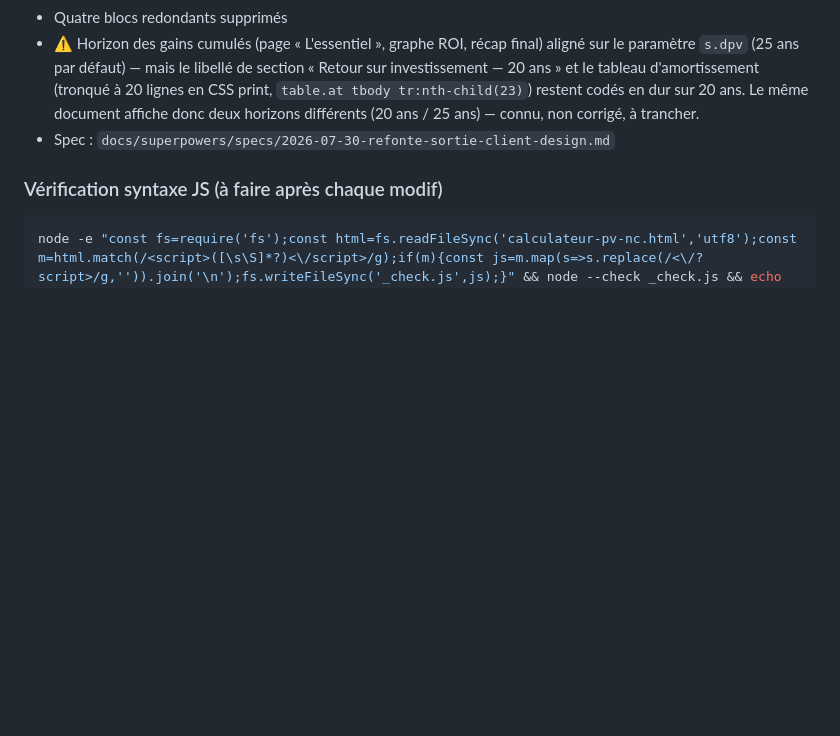
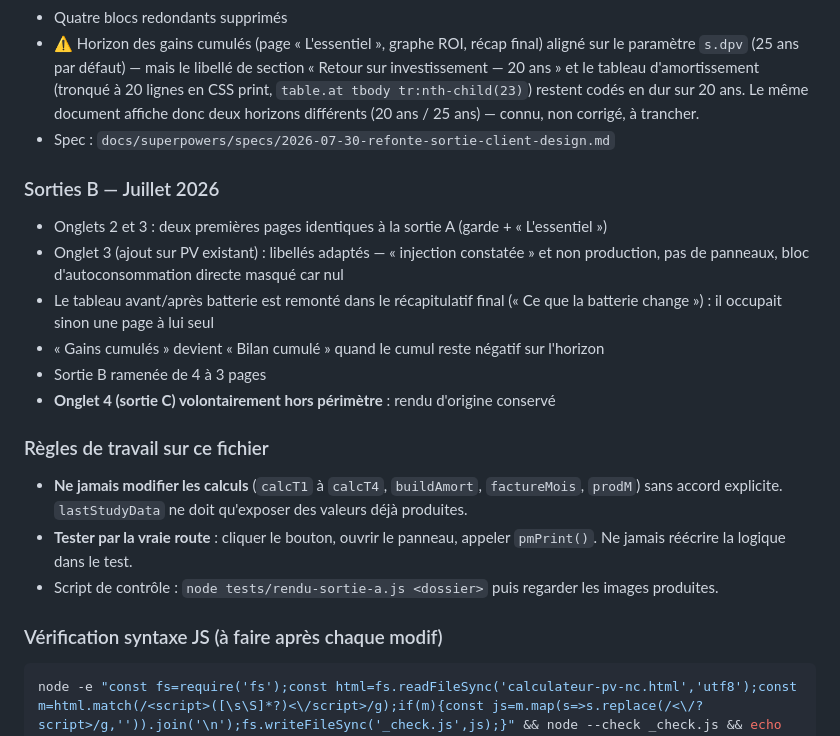
Before and after one commit to Mackrash/application-GitHub-Claude-Code, a Markdown page: CLAUDE.md, the part around the change. Drawn GitHub-style; blank space fills up the shorter version.

Commit message:
docs: sorties B et règles de travail sur le calculateur

````diff
--- a/CLAUDE.md
+++ b/CLAUDE.md
@@ -39,6 +39,19 @@ Dépendances : Plotly 2.27.0 (CDN)
 - Quatre blocs redondants supprimés
 - ⚠️ Horizon des gains cumulés (page « L'essentiel », graphe ROI, récap final) aligné sur le paramètre `s.dpv` (25 ans par défaut) — mais le libellé de section « Retour sur investissement — 20 ans » et le tableau d'amortissement (tronqué à 20 lignes en CSS print, `table.at tbody tr:nth-child(23)`) restent codés en dur sur 20 ans. Le même document affiche donc deux horizons différents (20 ans / 25 ans) — connu, non corrigé, à trancher.
 - Spec : `docs/superpowers/specs/2026-07-30-refonte-sortie-client-design.md`
+
+### Sorties B — Juillet 2026
+- Onglets 2 et 3 : deux premières pages identiques à la sortie A (garde + « L'essentiel »)
+- Onglet 3 (ajout sur PV existant) : libellés adaptés — « injection constatée » et non production, pas de panneaux, bloc d'autoconsommation directe masqué car nul
+- Le tableau avant/après batterie est remonté dans le récapitulatif final (« Ce que la batterie change ») : il occupait sinon une page à lui seul
+- « Gains cumulés » devient « Bilan cumulé » quand le cumul reste négatif sur l'horizon
+- Sortie B ramenée de 4 à 3 pages
+- **Onglet 4 (sortie C) volontairement hors périmètre** : rendu d'origine conservé
+
+### Règles de travail sur ce fichier
+- **Ne jamais modifier les calculs** (`calcT1` à `calcT4`, `buildAmort`, `factureMois`, `prodM`) sans accord explicite. `lastStudyData` ne doit qu'exposer des valeurs déjà produites.
+- **Tester par la vraie route** : cliquer le bouton, ouvrir le panneau, appeler `pmPrint()`. Ne jamais réécrire la logique dans le test.
+- Script de contrôle : `node tests/rendu-sortie-a.js <dossier>` puis regarder les images produites.
 
 ### Vérification syntaxe JS (à faire après chaque modif)
 ```bash
````
